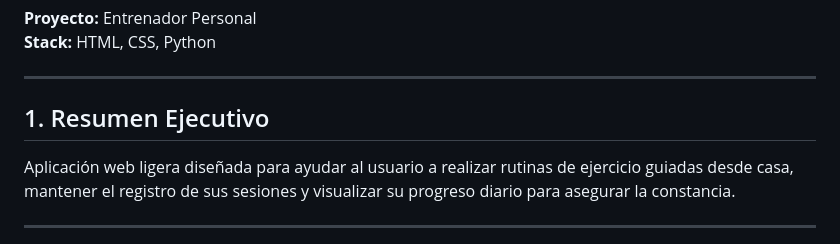
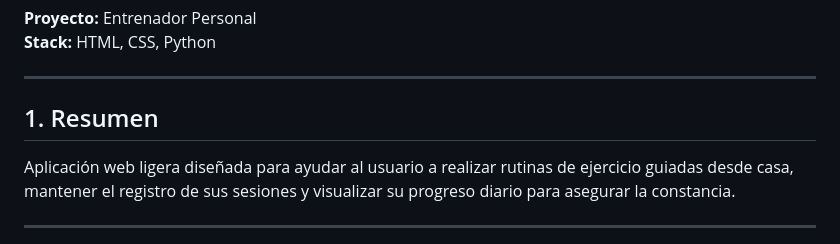
Before and after one commit to Alexander-Cano/1114-Entrenador-Personal, a Markdown page: SPEC.md, the part around the change. Rendered like a GitHub page.

Commit message:
Actualización del proyecto

```diff
--- a/SPEC.md
+++ b/SPEC.md
@@ -5,7 +5,7 @@
 
 <hr>
 
-## 1. Resumen Ejecutivo
+## 1. Resumen
 
 Aplicación web ligera diseñada para ayudar al usuario a realizar rutinas de ejercicio guiadas desde casa, mantener el registro de sus sesiones y visualizar su progreso diario para asegurar la constancia.
 
```
